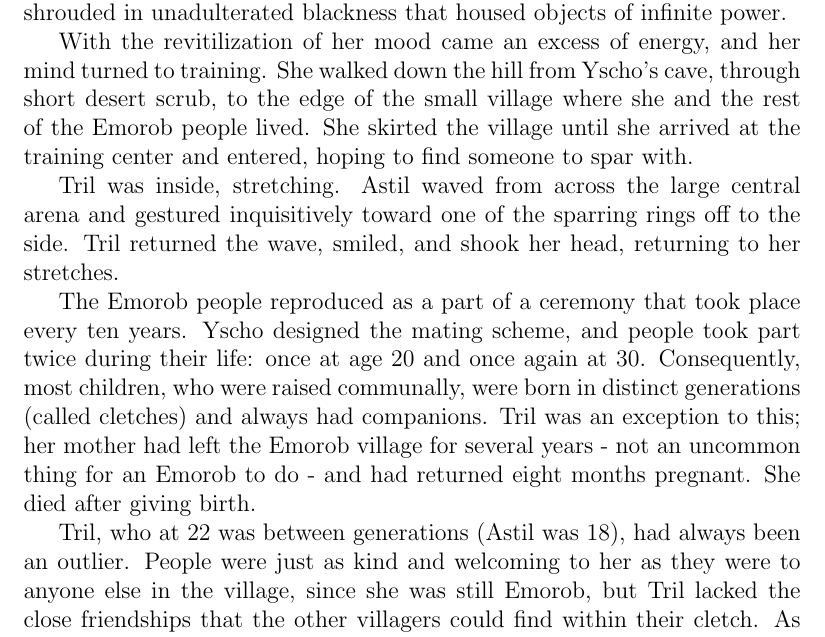
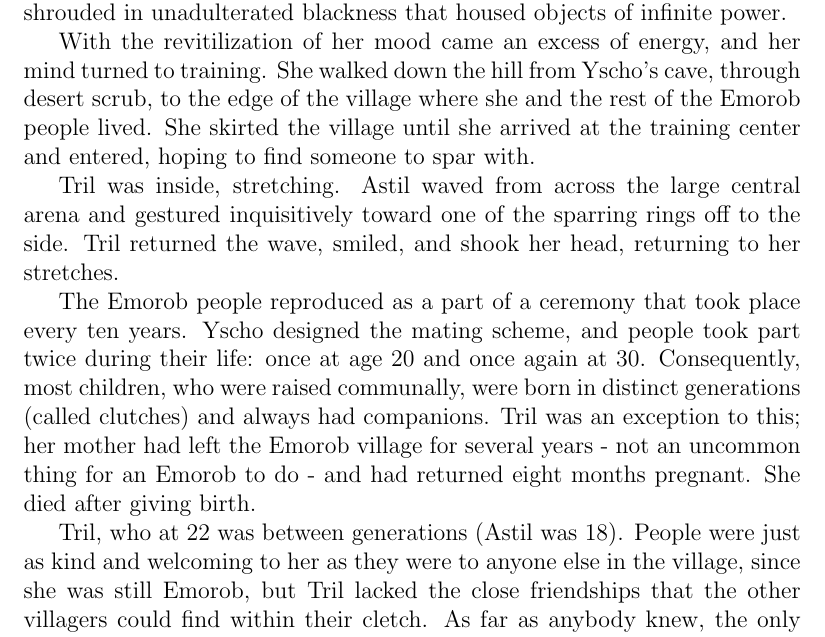
Before and after one commit to josophila/various_writings, a LaTeX book (book/powerhungry_working_draft1.tex): part of page 4 of 19, cut so that both start at the same text. Compiled offline with pdfLaTeX.

Commit message:
minor edits 6_16
a few minor edits in the first draft of chapter one.

```diff
--- a/book/powerhungry_working_draft1.tex
+++ b/book/powerhungry_working_draft1.tex
@@ -37,13 +37,13 @@ Astil knew that Yscho had reasons for everything he did.  She used to resent him
 
 She contemplated what she had been told, including Yscho's comment about making her old (could he?).  It had also been the most she had ever heard him speak in a single sitting. She stood up and left Yscho's cave.  Lost in thought, she was unprepared for the blinding rays of the sun, and she recoiled.  As her eyes adjusted to the light, so did her mood.  Her ruminations did not belong in this world of blue sky and glaring sun reflecting off the sand.  They belonged to other worlds: to the cool chasms where water jugs were kept and where you could sit; to Yscho's unchanging cave; to secret places shrouded in unadulterated blackness that housed objects of infinite power.
 
-With the revitilization of her mood came an excess of energy, and her mind turned to training.  She walked down the hill from Yscho's cave, through short desert scrub, to the edge of the small village where she and the rest of the Emorob people lived.  She skirted the village until she arrived at the training center and entered, hoping to find someone to spar with.
+With the revitilization of her mood came an excess of energy, and her mind turned to training.  She walked down the hill from Yscho's cave, through desert scrub, to the edge of the  village where she and the rest of the Emorob people lived.  She skirted the village until she arrived at the training center and entered, hoping to find someone to spar with.
 
 Tril was inside, stretching.  Astil waved from across the large central arena and gestured inquisitively toward one of the sparring rings off to the side.  Tril returned the wave, smiled, and shook her head, returning to her stretches.
 
-The Emorob people reproduced as a part of a ceremony that took place every ten years.  Yscho designed the mating scheme, and people took part twice during their life: once at age 20 and once again at 30.  Consequently, most children, who were raised communally, were born in distinct generations (called cletches) and always had companions.  Tril was an exception to this; her mother had left the Emorob village for several years - not an uncommon thing for an Emorob to do - and had returned eight months pregnant.  She died after giving birth.
+The Emorob people reproduced as a part of a ceremony that took place every ten years.  Yscho designed the mating scheme, and people took part twice during their life: once at age 20 and once again at 30.  Consequently, most children, who were raised communally, were born in distinct generations (called clutches) and always had companions.  Tril was an exception to this; her mother had left the Emorob village for several years - not an uncommon thing for an Emorob to do - and had returned eight months pregnant.  She died after giving birth.
 
-Tril, who at 22 was between generations (Astil was 18), had always been an outlier.  People were just as kind and welcoming to her as they were to anyone else in the village, since she was still Emorob, but Tril lacked the close friendships that the other villagers could find within their cletch.  As far as anybody knew, the only other resident of the village with no cletch was Yscho, who had always taken a special interest in Tril.
+Tril, who at 22 was between generations (Astil was 18).  People were just as kind and welcoming to her as they were to anyone else in the village, since she was still Emorob, but Tril lacked the close friendships that the other villagers could find within their cletch.  As far as anybody knew, the only other resident of the village with no cletch was Yscho, who had always taken a special interest in Tril.
 
 Astil resigned herself to training at the combat dummy in the corner of the arena.  The dummy stood six feet tall and was made of disks stacked on top of one another, connected by a series of springs such that after one disc was twisted in one direction, other disks would rotate in response.  Each disk possessed points around its perimeter where various attachments could be fixed.  The attachments were hard instruments of various shapes and kinematic properties -- some had swinging metal weights, others would spin at high speeds, and others still were contraptions so ingeniously designed as to move almost completely randomly, making it nearly impossible to predict their movements.  Once set into motion, the dummy became a formidable cyclone of pieces to be hit, blocked, and dodged.
 
```
